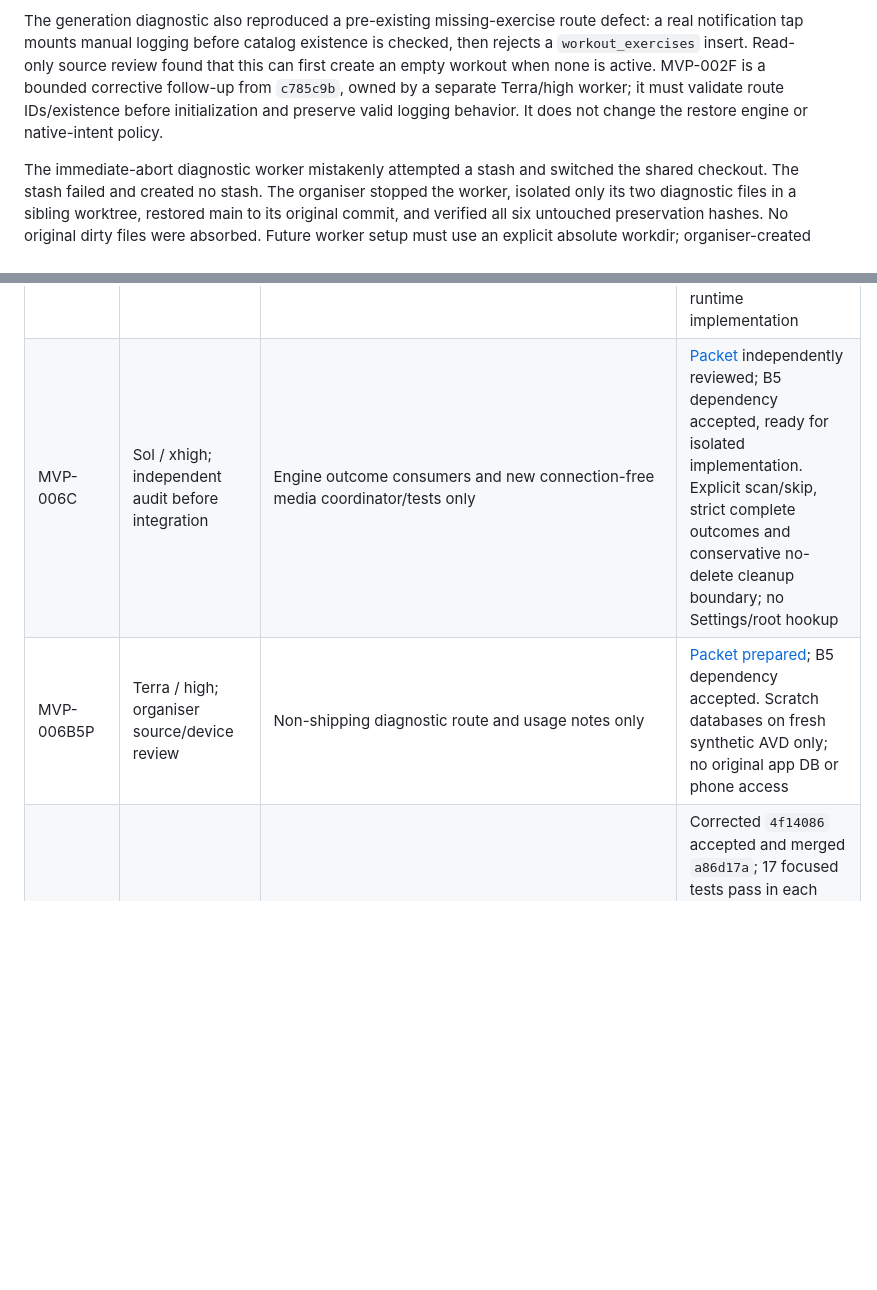
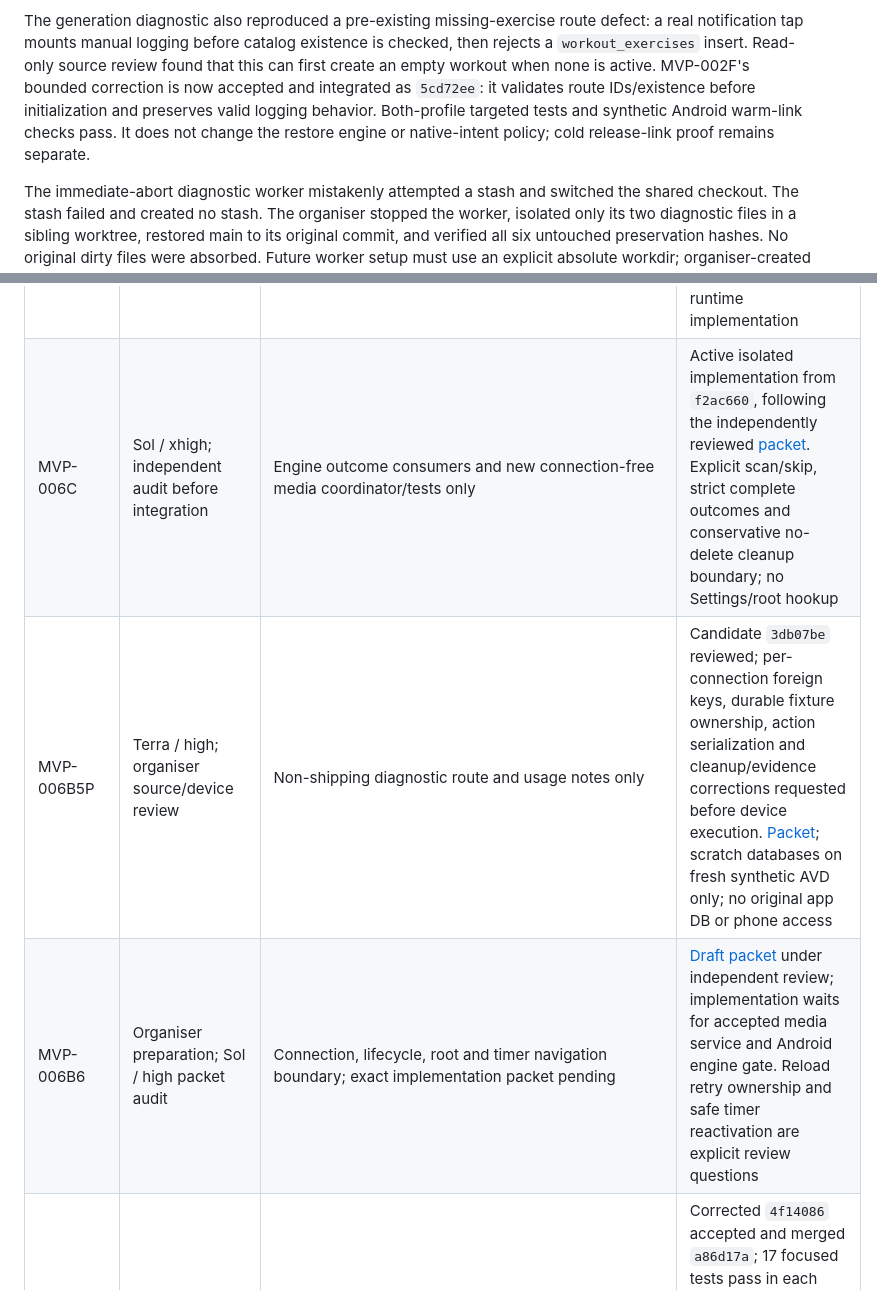
Before and after one commit to JJBZZRD/liftinglog, a Markdown page: docs/mvp-execution-status.md, 2 parts joined by grey strips. Drawn GitHub-style; blank space fills up the shorter version.

Commit message:
docs(MVP-006B6): record lifecycle review and prerequisite contracts

```diff
--- a/docs/mvp-execution-status.md
+++ b/docs/mvp-execution-status.md
@@ -63,10 +63,12 @@ passed assembly; the separate native runtime evidence is linked above.
 The generation diagnostic also reproduced a pre-existing missing-exercise route
 defect: a real notification tap mounts manual logging before catalog existence is
 checked, then rejects a `workout_exercises` insert. Read-only source review found
-that this can first create an empty workout when none is active. MVP-002F is a
-bounded corrective follow-up from `c785c9b`, owned by a separate Terra/high worker;
-it must validate route IDs/existence before initialization and preserve valid
-logging behavior. It does not change the restore engine or native-intent policy.
+that this can first create an empty workout when none is active. MVP-002F's
+bounded correction is now accepted and integrated as `5cd72ee`: it validates
+route IDs/existence before initialization and preserves valid logging behavior.
+Both-profile targeted tests and synthetic Android warm-link checks pass. It does
+not change the restore engine or native-intent policy; cold release-link proof
+remains separate.
 
 The immediate-abort diagnostic worker mistakenly attempted a stash and switched
 the shared checkout. The stash failed and created no stash. The organiser stopped
@@ -162,8 +164,9 @@ local evidence; no worktree files or shared dependency junctions were deleted.
 | MVP-006B5 | Sol / xhigh; independent Sol / high audit | Seven-method engine subset, four bounded connection-free helpers, production-service DB tests and notes | Corrected `ef0bc3c` independently accepted (56 focused tests), exact-tree integrated `fdd4313`; organiser full/MVP 945 tests pass; [audit acceptance](testing/replacement-restore-engine-acceptance.md); native/media/lifecycle gates remain |
 | MVP-006D2 | Terra / high; organiser independent review | Standalone provider-independent gate component and focused tests/notes | Corrected `2647ed2` reviewed; organiser 9/9 in each profile; integrated `cf6280f`; root hookup excluded |
 | MVP-006C0 | Luna / medium; organiser review | Shared media completion options and two contract docs only | Reviewed `4b2b75c`, integrated `508c103`; required scan/skip mode; integrated typecheck passes; no runtime implementation |
-| MVP-006C | Sol / xhigh; independent audit before integration | Engine outcome consumers and new connection-free media coordinator/tests only | [Packet](testing/replacement-restore-media-packet.md) independently reviewed; B5 dependency accepted, ready for isolated implementation. Explicit scan/skip, strict complete outcomes and conservative no-delete cleanup boundary; no Settings/root hookup |
-| MVP-006B5P | Terra / high; organiser source/device review | Non-shipping diagnostic route and usage notes only | [Packet prepared](testing/replacement-restore-engine-native-packet.md); B5 dependency accepted. Scratch databases on fresh synthetic AVD only; no original app DB or phone access |
+| MVP-006C | Sol / xhigh; independent audit before integration | Engine outcome consumers and new connection-free media coordinator/tests only | Active isolated implementation from `f2ac660`, following the independently reviewed [packet](testing/replacement-restore-media-packet.md). Explicit scan/skip, strict complete outcomes and conservative no-delete cleanup boundary; no Settings/root hookup |
+| MVP-006B5P | Terra / high; organiser source/device review | Non-shipping diagnostic route and usage notes only | Candidate `3db07be` reviewed; per-connection foreign keys, durable fixture ownership, action serialization and cleanup/evidence corrections requested before device execution. [Packet](testing/replacement-restore-engine-native-packet.md); scratch databases on fresh synthetic AVD only; no original app DB or phone access |
+| MVP-006B6 | Organiser preparation; Sol / high packet audit | Connection, lifecycle, root and timer navigation boundary; exact implementation packet pending | [Draft packet](testing/replacement-restore-lifecycle-packet.md) under independent review; implementation waits for accepted media service and Android engine gate. Reload retry ownership and safe timer reactivation are explicit review questions |
 | MVP-006D1 | Terra / high; independent Sol / high audit | Standalone restore dialog, mocked-contract component tests and usage notes | Corrected `4f14086` accepted and merged `a86d17a`; 17 focused tests pass in each profile; service-scoped cleanup/preparation ownership survives remount; no Settings hookup or engine acceptance |
 | MVP-006A2 | Sol / high; independent Sol / high audit | Export-only backup helpers, isolated snapshot helper and focused tests | Corrected `b0390e9` independently accepted and integrated `b145a81`; primary error retained through close failure; [actual native busy-WAL snapshot accepted](testing/android-backup-snapshot-runtime.md); SAF release proof pending |
 | MVP-006B2CP | Terra / medium; organiser review/runtime | Non-shipping timer probe only | Corrected `3205588` reviewed and executed; no production source changes; retained diagnostic branch |
```
Also changed, not shown: docs/testing/replacement-restore-lifecycle-failure-packet.md (added, +81 -0 lines), docs/testing/replacement-restore-lifecycle-packet.md (added, +173 -0 lines).
